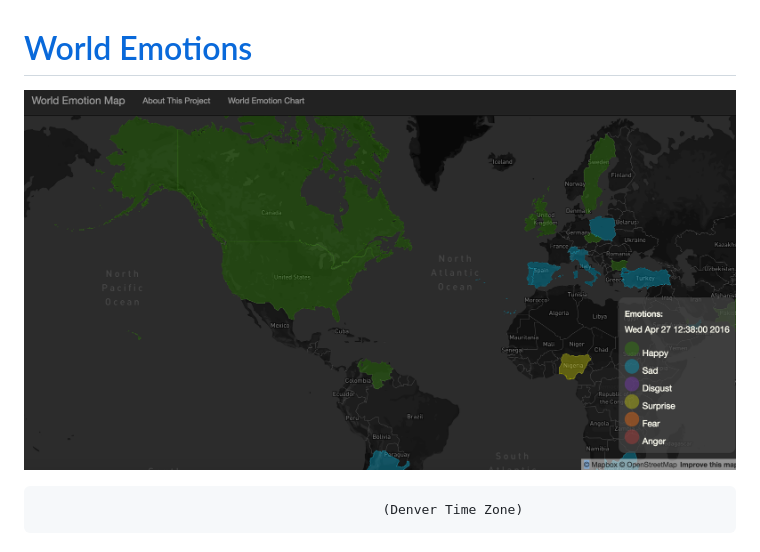
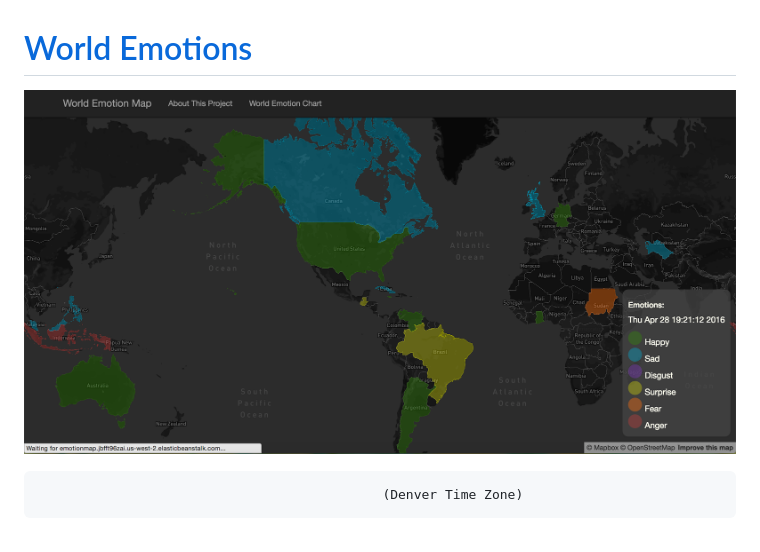
Before and after one commit to CUBigDataClass/5Vs, a Markdown page: README.md, the part around the change. Drawn GitHub-style; pictures changed too: 4.Visualization/WorldEmotion_map.png (added), 4.Visualization/WorldEmotionsMap.png (deleted).

Commit message:
uploade a new map pic from the website

```diff
--- a/README.md
+++ b/README.md
@@ -1,6 +1,6 @@
 # [World Emotions](http://emotionmap.jbfft96zai.us-west-2.elasticbeanstalk.com/index)
 
-![alt text](https://github.com/CUBigDataClass/5Vs/blob/master/4.Visualization/WorldEmotionsMap.png "Logo Title Text 1")
+![alt text](https://github.com/CUBigDataClass/5Vs/blob/master/4.Visualization/WorldEmotion_map.png "Logo Title Text 1")
 
 												(Denver Time Zone)
 ## Project objective:
```
